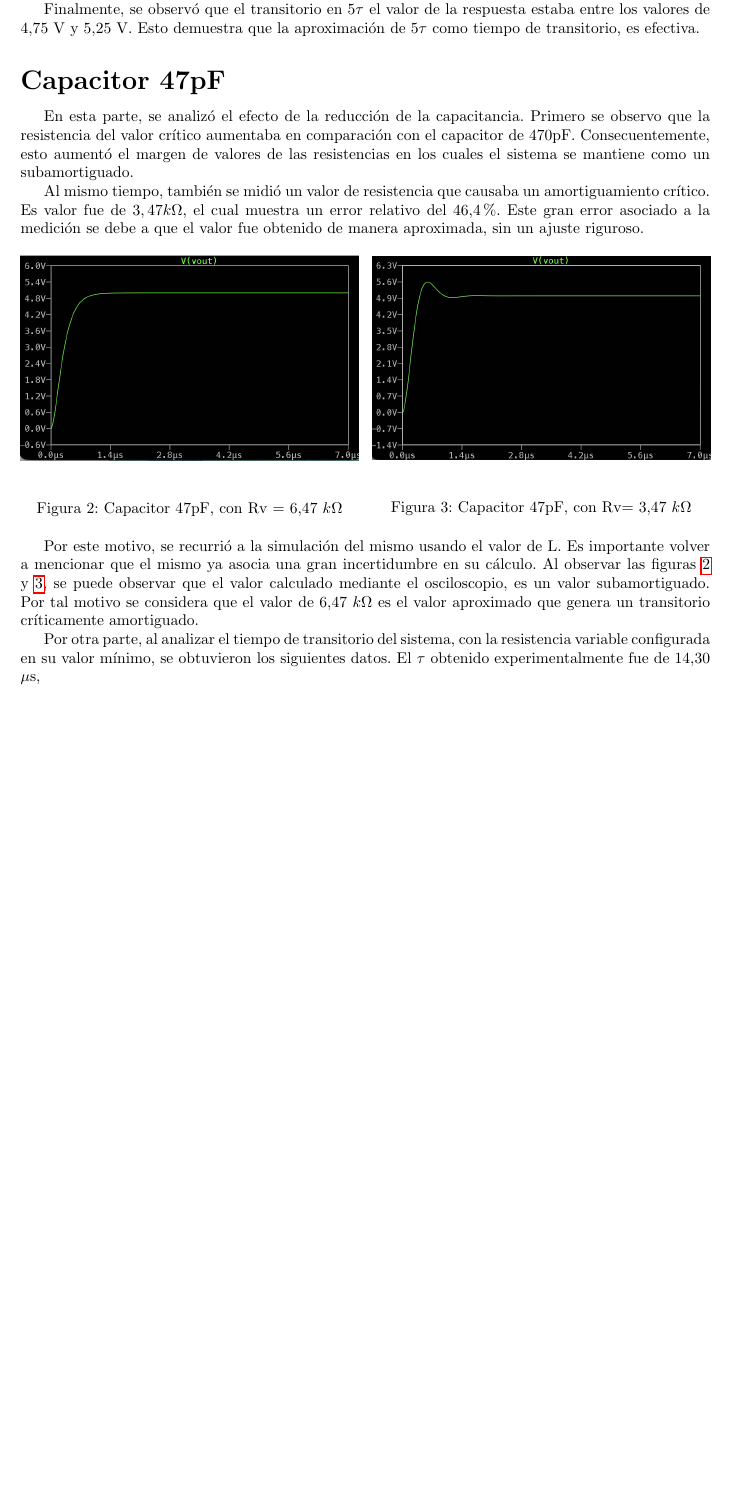
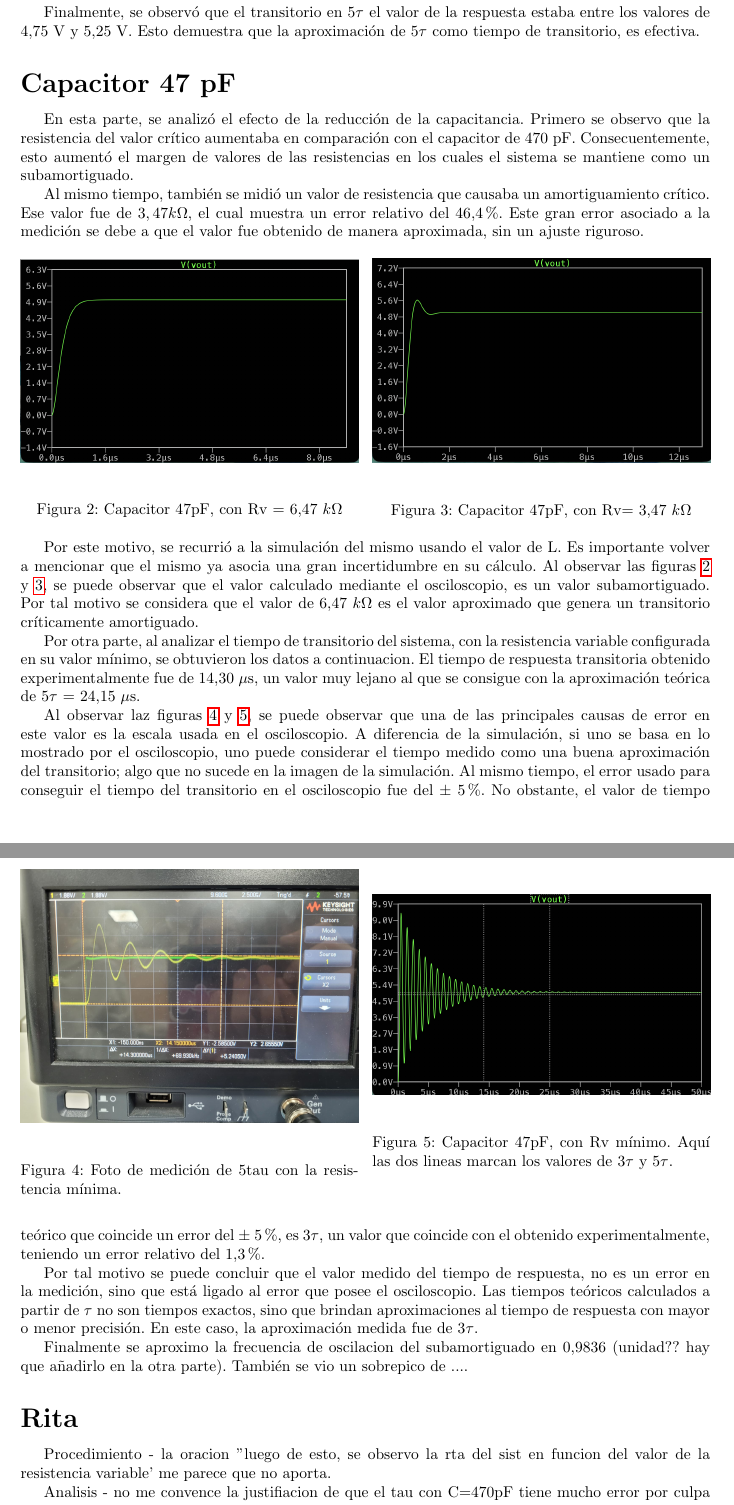
Before and after one commit to Jcaorsi/Labo_TC1, a LaTeX document (TP3_RespuestaTransitoria/TP3.tex): part of page 8 of 8 before the commit and two parts of pages 8 and 9 of 9 after it, the two joined at a grey line, cut so that both start at the same text, the shorter picture padded with empty space. Compiled offline with pdfLaTeX.

Commit message:
avances a checkear

```diff
--- a/TP3_RespuestaTransitoria/TP3.tex
+++ b/TP3_RespuestaTransitoria/TP3.tex
@@ -260 +256,0 @@ La solución general depende del valor de \( \Delta \):
-	Otras de las áreas analizadas fue la del valor de $\tau$. Esta se aproximó despejando el tiempo el cual llevaba a una respuesta de 3,175 $V$. Se observó que el mismo fue de $5,75\mu F$, un valor el cual posee un error relativo del 21,3\%. Esto muestra un error alto, pero este puede estar asociado en gran medida a la incertidumbre en el valor de la constante L. Al mismo tiempo, dicho $\tau$ teórico se consiguió mediante una aproximación, usando la raíz de la ecuación característica más pequeña y descartando la otra.\par
@@ -261,29 +260,71 @@ La solución general depende del valor de \( \Delta \):
+	Otras de las áreas analizadas fue la del valor de $\tau$. Esta se aproximó despejando el tiempo el cual llevaba a una respuesta de 3,175 $V$. Se observó que el mismo fue de $5,75 \mu F$, un valor el cual posee un error relativo del 21,3\%. Esto muestra un error alto, pero el mismo puede estar asociado en gran medida a la incertidumbre en el valor de la constante L. Al mismo tiempo, dicho $\tau$ teórico se consiguió mediante una aproximación, usando la raíz de la ecuación característica más pequeña y descartando la otra.\par
 	Finalmente, se observó que el transitorio en $5\tau$ el valor de la respuesta estaba entre los valores de 4,75 V y 5,25 V. Esto demuestra que la aproximación de $5\tau$ como tiempo de transitorio, es efectiva.
 
 
-        \subsection*{Capacitor 47pF}
-        En esta parte, se analizó el efecto de la reducción de la capacitancia. Primero se observo que la resistencia del valor crítico aumentaba en comparación con el capacitor de 470pF. Consecuentemente, esto aumentó el margen de valores de las resistencias en los cuales el sistema se mantiene como un subamortiguado.\par
-        Al mismo tiempo, también se midió un valor de resistencia que causaba un amortiguamiento crítico. Es valor fue de $3,47k\Omega$, el cual muestra un error relativo del 46,4\%. Este gran error asociado a la medición se debe a que el valor fue obtenido de manera aproximada, sin un ajuste riguroso.\par
+        \subsection*{Capacitor 47 pF}
+        En esta parte, se analizó el efecto de la reducción de la capacitancia. Primero se observo que la resistencia del valor crítico aumentaba en comparación con el capacitor de 470 pF. Consecuentemente, esto aumentó el margen de valores de las resistencias en los cuales el sistema se mantiene como un subamortiguado.\par
+        Al mismo tiempo, también se midió un valor de resistencia que causaba un amortiguamiento crítico. Ese valor fue de $3,47 k\Omega$, el cual muestra un error relativo del 46,4\%. Este gran error asociado a la medición se debe a que el valor fue obtenido de manera aproximada, sin un ajuste riguroso.\par
 
         \begin{figure}[h]
     \centering
     \begin{minipage}{0.49\textwidth}
         \centering
-        \includegraphics[width=\linewidth]{CRITICAMENTE.png}
+        \includegraphics[width=\linewidth]{CRIT2.png}
         \caption{Capacitor 47pF, con Rv = 6,47 $k\Omega$}
         \label{fig:img1}
     \end{minipage}\hfill
     \begin{minipage}{0.49\textwidth}
         \centering
-        \includegraphics[width=\linewidth]{SUBAMORT.png}
+        \includegraphics[width=\linewidth]{SUBAMORT1.png}
         \caption{Capacitor 47pF, con Rv= 3,47 $k\Omega$}
         \label{fig:img2}
     \end{minipage}
 \end{figure}
 
         Por este motivo, se recurrió a la simulación del mismo usando el valor de L. Es importante volver a mencionar que el mismo ya asocia una gran incertidumbre en su cálculo. Al observar las figuras \ref{fig:img1} y \ref{fig:img2}, se puede observar que el valor calculado mediante el osciloscopio, es un valor subamortiguado. Por tal motivo se considera que el valor de 6,47 $k\Omega$ es el valor aproximado que genera un transitorio críticamente amortiguado.\par
-        Por otra parte, al analizar el tiempo de transitorio del sistema, con la resistencia variable configurada en su valor mínimo, se obtuvieron los siguientes datos. El $\tau$ obtenido experimentalmente fue de 14,30 $\mu$s,
+        Por otra parte, al analizar el tiempo de transitorio del sistema, con la resistencia variable configurada en su valor mínimo, se obtuvieron los datos a continuacion. El tiempo de respuesta transitoria obtenido experimentalmente fue de 14,30 $\mu$s, un valor muy lejano al que se consigue con la aproximación teórica de $5\tau$ = 24,15 $\mu$s. \par
 
+
+                \begin{figure}[h]
+    \centering
+    \begin{minipage}{0.49\textwidth}
+        \centering
+        \includegraphics[width=\linewidth]{OSI5T.jpg}
+        \caption{Foto de medición de 5tau con la resistencia mínima.}
+        \label{fig:taureal}
+    \end{minipage}\hfill
+    \begin{minipage}{0.49\textwidth}
+    \centering
+ \includegraphics[width=\linewidth]{TAU47PF.png}
+        \caption{Capacitor 47pF, con Rv mínimo. Aquí las dos lineas marcan los valores de 3$\tau$ y 5$\tau$. }
+        \label{fig:tausim}
+
+    \end{minipage}
+\end{figure}
+
+
+   Al observar laz figuras \ref{fig:taureal} y \ref{fig:tausim}, se puede observar que una de las principales causas de error en este valor es la escala usada en el osciloscopio. A diferencia de la simulación, si uno se basa en lo mostrado por el osciloscopio, uno puede considerar el tiempo medido como una buena aproximación del transitorio; algo que no sucede en la imagen de la simulación. Al mismo tiempo, el error usado para conseguir el tiempo del transitorio en el osciloscopio fue del $\pm$ 5\%. No obstante, el valor de tiempo teórico que coincide un error del $\pm$ 5\%, es 3$\tau$, un valor que coincide con el obtenido experimentalmente, teniendo un error relativo del 1,3\%. \par
+    Por tal motivo se puede concluir que el valor medido del tiempo de respuesta, no es un error en la medición, sino que está ligado al error que posee el osciloscopio. Las tiempos teóricos calculados a partir de $\tau$ no son tiempos exactos, sino que brindan aproximaciones al tiempo de respuesta con mayor o menor precisión. En este caso, la aproximación medida fue de $3\tau$.
+
+    Finalmente se aproximo la frecuencia de oscilacion del subamortiguado en 0,9836 (unidad?? hay que añadirlo en la otra parte). También se vio un sobrepico de ....
+
+
+
+
+
+
+
+
+
+\subsection*{Rita}
+Procedimiento
+- la oracion "luego de esto, se observo la rta del sist en funcion del valor de la resistencia variable' me parece que no aporta.
+
+
+Analisis
+- no me convence la justifiacion de que el tau con C=470pF tiene mucho error por culpa del L. Con ese criterio, todo lo calculado con ese L deberia tener mucho error
+- con C=47pF esta puesto que al reducirse la capacitancia, el valor de R critico aumenta, pero no se justifica por que
+- en la justificacion de por que la resistencia del critico tiene casi 50 \% de error esta puesto que es xq se obtuvo de manera aproxmada, sin un ajuste riguroso. Tendría que esta aclarado como se obtuvo, que es esa "manera aproximada"
 
 
 
```
Also changed, not shown: TP3_RespuestaTransitoria/TP3.pdf, TP3_RespuestaTransitoria/imagenes/6.1K.png (added), TP3_RespuestaTransitoria/imagenes/CRIT2.png (added), TP3_RespuestaTransitoria/imagenes/CRITICAMENTE.png (deleted), TP3_RespuestaTransitoria/imagenes/OSI5T.jpg (added), TP3_RespuestaTransitoria/imagenes/SUBAMORT.png (deleted), TP3_RespuestaTransitoria/imagenes/SUBAMORT1.png (added), TP3_RespuestaTransitoria/imagenes/TAU47PF.png (added), TP3_RespuestaTransitoria/TP3.tex (24 more changed lines), 11 other files.
